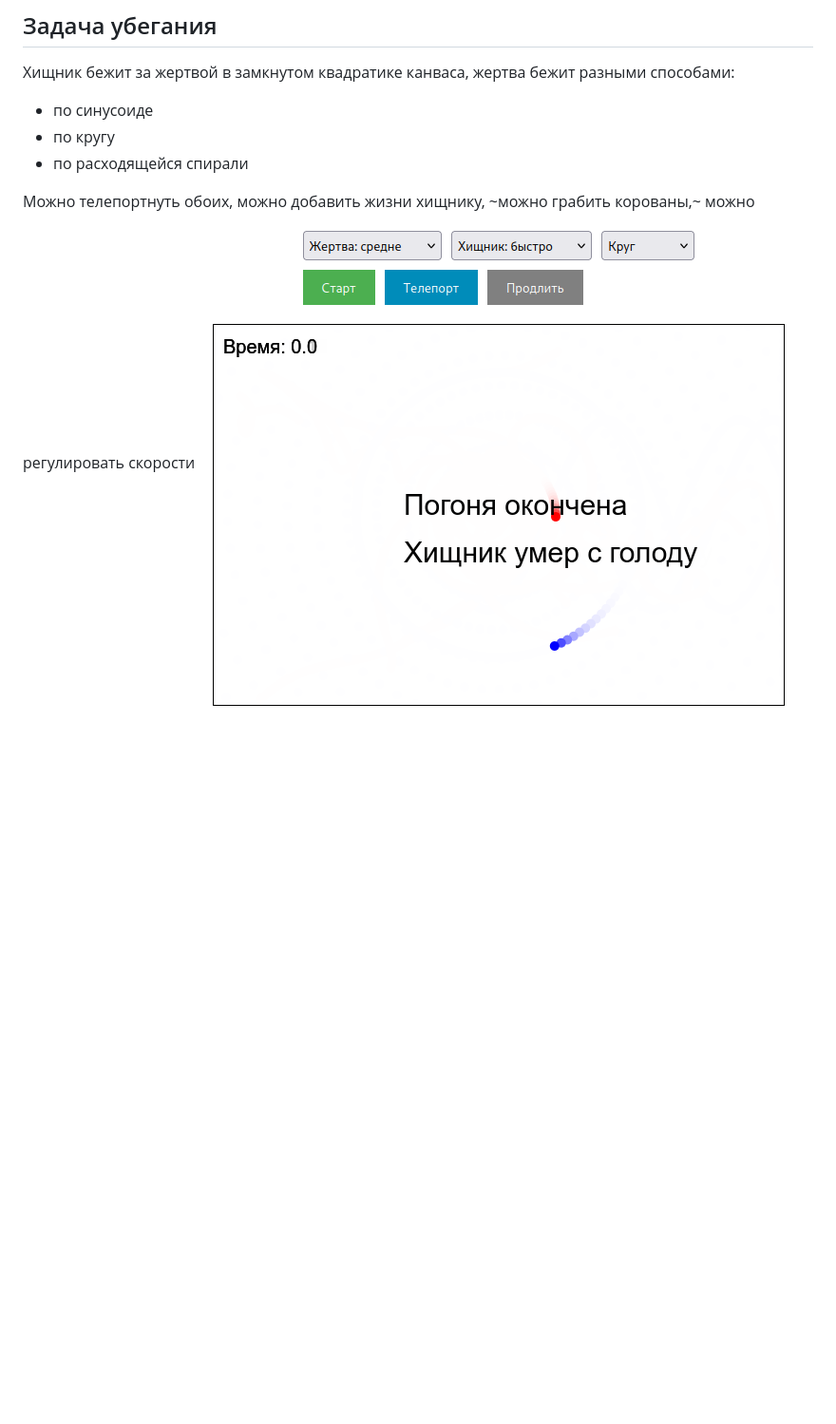
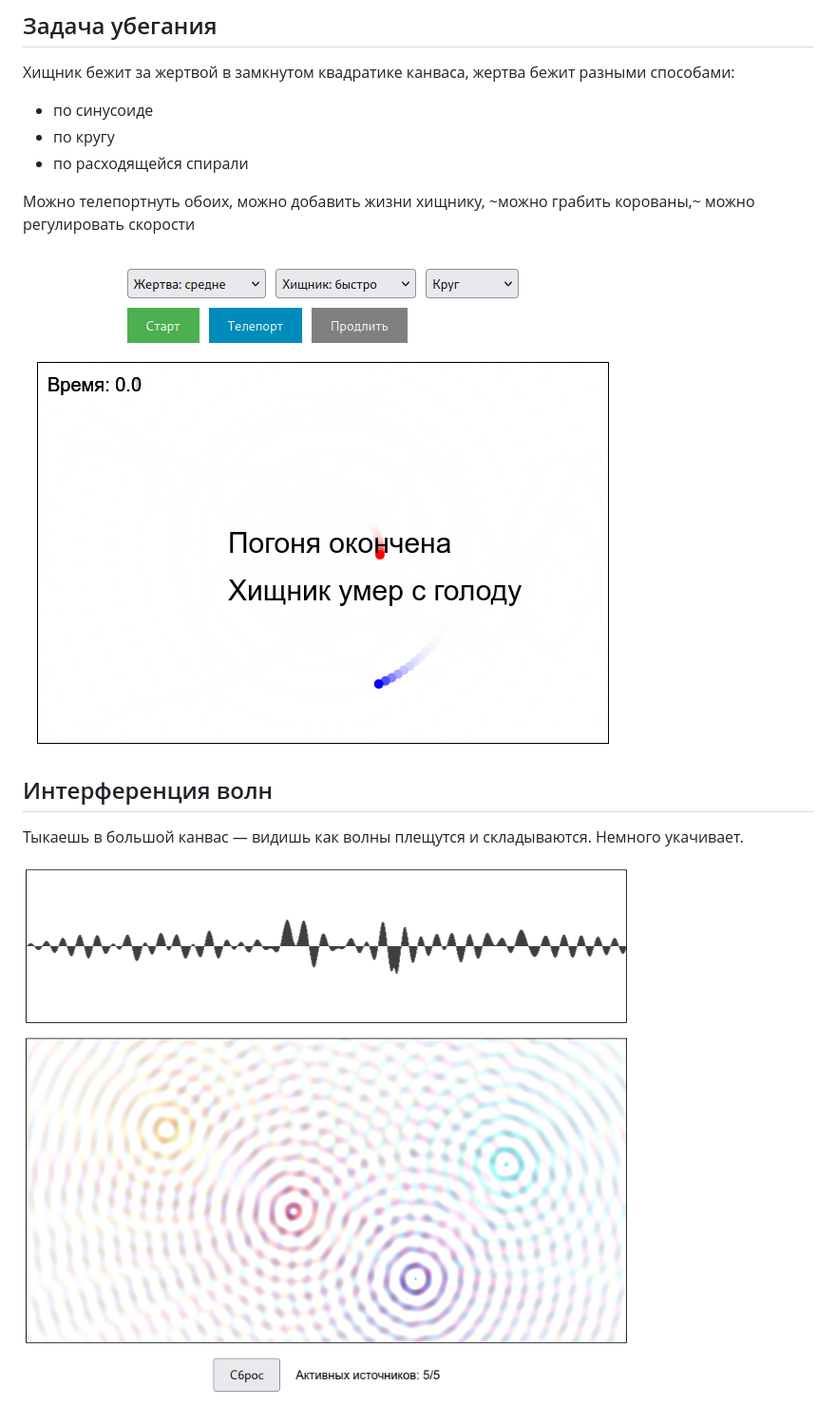
Before and after one commit to shrimpsizemoose/one-shots, a Markdown page: README.md, the part around the change. Shown: that part at 95% size. Drawn GitHub-style; pictures changed too: screenshots/waves.png (added); blank space fills up the shorter version.

Commit message:
Add waves interference

```diff
--- a/README.md
+++ b/README.md
@@ -25,4 +25,11 @@
 * по расходящейся спирали
 
 Можно телепортнуть обоих, можно добавить жизни хищнику, ~можно грабить корованы,~ можно регулировать скорости
+
 ![runawaybaby screenshot](./screenshots/runawaybaby.png)
+
+## Интерференция волн
+
+Тыкаешь в большой канвас &mdash; видишь как волны плещутся и складываются. Немного укачивает.
+
+![waves screenshot](./screenshots/waves.png)
```
Also changed, not shown: 1 other file.
